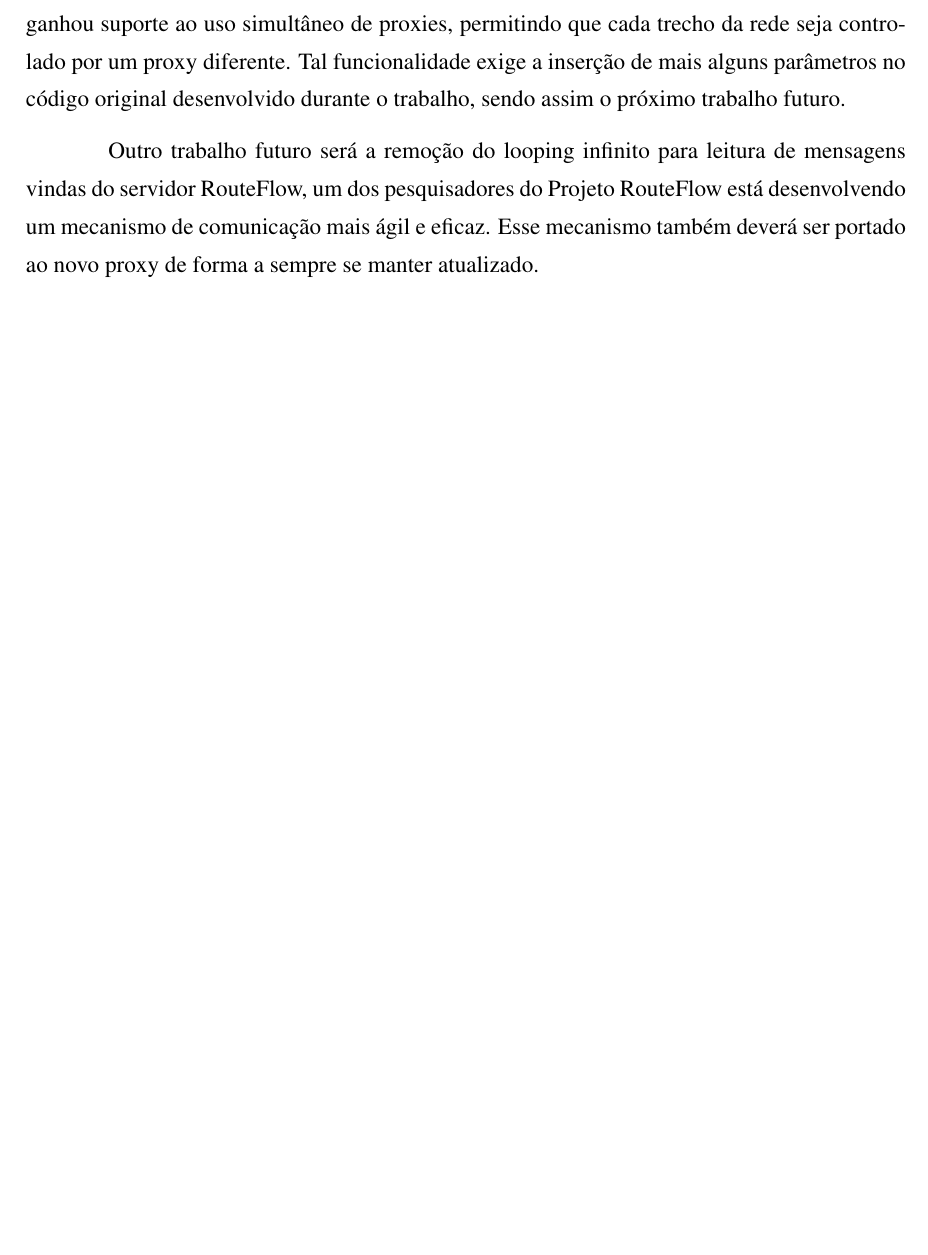
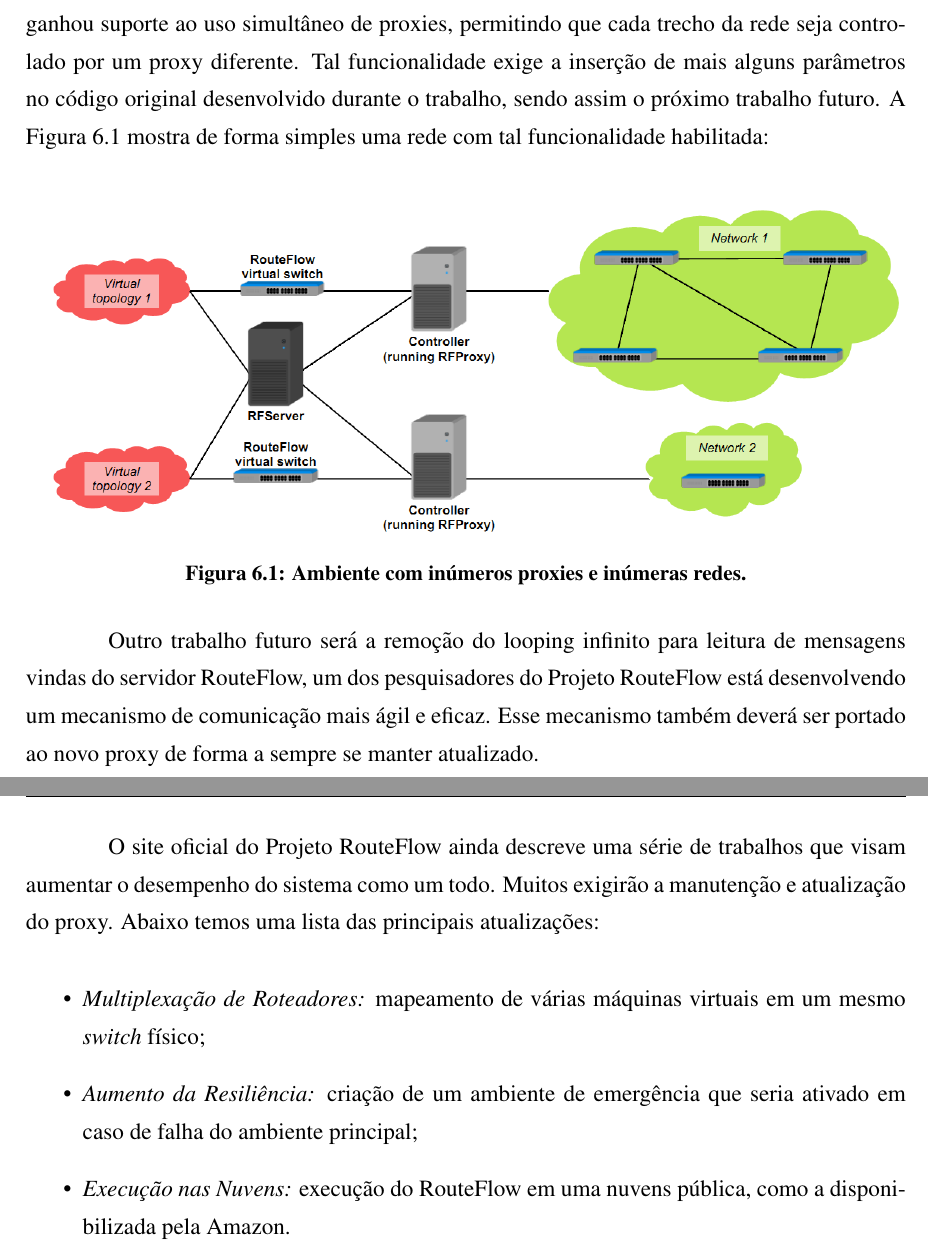
Before and after one commit to fabianomathilde-zz/TCC, a LaTeX thesis (bare_conf.tex, which reads conclusao.tex): part of page 43 of 46 before the commit and two parts of pages 43 and 44 of 47 after it, the two joined at a grey line, cut so that both start at the same text, the shorter picture padded with empty space. Compiled offline with pdfLaTeX; a LaTeX package or settings file that is missing is left out.

Commit message:
Melhoria das figuras e insercao de mais um agradecimento

```diff
--- a/conclusao.tex
+++ b/conclusao.tex
@@ -10,6 +10,15 @@
 proxy diferente. Tal funcionalidade exige a inserção de
 mais alguns parâmetros no código original desenvolvido
  durante o trabalho, sendo assim o próximo trabalho futuro.
+A Figura \ref{fig:multiplosProxies} mostra de forma simples
+uma rede com tal funcionalidade habilitada:
+
+\begin{figure}[h]
+\centering
+\includegraphics[width=160mm]{multiplosProxies.png}
+\caption{Ambiente com inúmeros proxies e inúmeras redes.}
+\label{fig:multiplosProxies}
+\end{figure}
 
 Outro trabalho futuro será a remoção do looping infinito
 para leitura de mensagens vindas do servidor RouteFlow,
@@ -17,3 +26,20 @@
 desenvolvendo um mecanismo de comunicação mais ágil e
  eficaz. Esse mecanismo também deverá ser portado ao
  novo proxy de forma a sempre se manter atualizado.
+
+O site oficial do Projeto RouteFlow ainda descreve uma
+série de trabalhos que visam aumentar o desempenho do
+sistema como um todo. Muitos exigirão a manutenção e
+atualização do proxy. Abaixo temos uma lista das principais
+atualizações:
+
+\begin{itemize}
+\item \textit{Multiplexação de Roteadores:} mapeamento
+de várias máquinas virtuais em um mesmo \textit{switch}
+físico;
+\item \textit{Aumento da Resiliência:} criação de um ambiente
+de emergência que seria ativado em caso de falha do ambiente
+principal;
+\item \textit{Execução nas Nuvens:} execução do RouteFlow
+em uma nuvens pública, como a disponibilizada pela Amazon.
+\end{itemize}
```
Also changed, not shown: agradecimentos.tex (+1 -0 lines), bare_conf.bib (+22 -0 lines), bare_conf.pdf, desempenho_1sw.png, desempenho_4sw.png, imagens_antigas/desempenho_1sw.png (added), imagens_antigas/desempenho_4sw.png (added), imagens_antigas/latencia_1sw.png (added), imagens_antigas/latencia_4sw.png (added), latencia_1sw.png, latencia_4sw.png, multiplosProxies.png (added).
